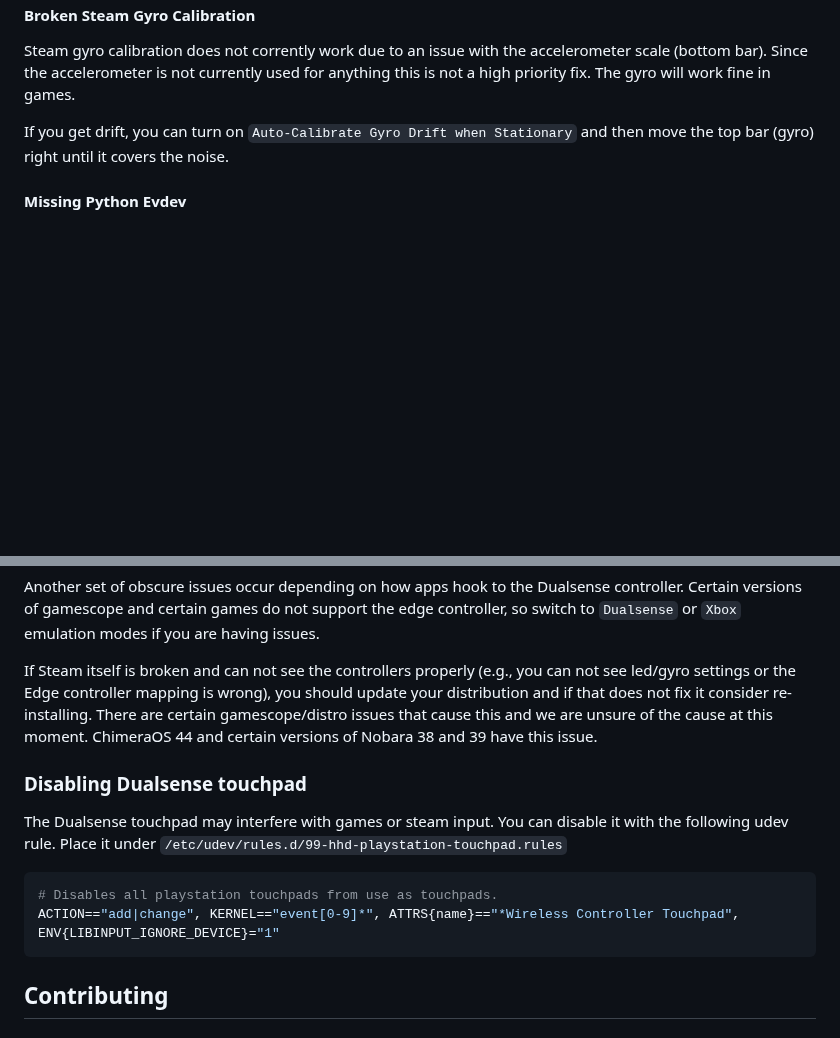
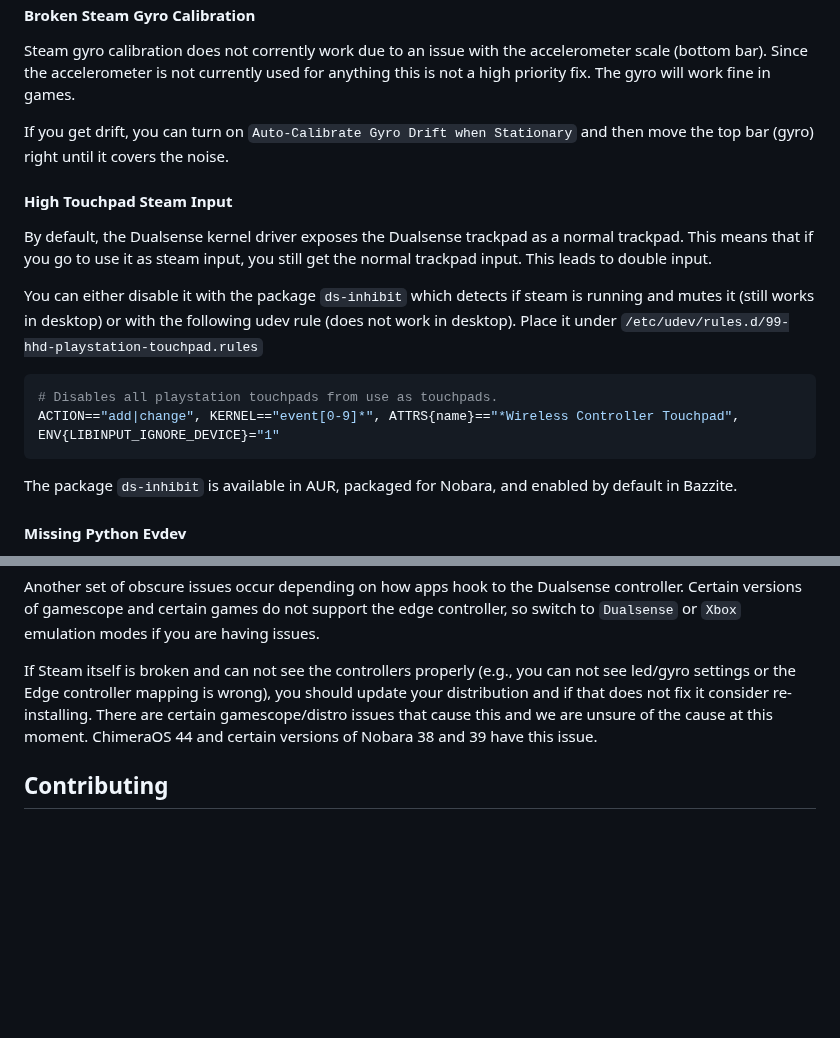
Before and after one commit to hhd-dev/hhd, a Markdown page: readme.md, 2 parts joined by grey strips. Drawn GitHub-style; blank space fills up the shorter version.

Commit message:
add touchpad input to after install

````diff
--- a/readme.md
+++ b/readme.md
@@ -263,6 +263,25 @@ The gyro will work fine in games.
 If you get drift, you can turn on `Auto-Calibrate Gyro Drift when Stationary` and
 then move the top bar (gyro) right until it covers the noise.
 
+#### High Touchpad Steam Input
+By default, the Dualsense kernel driver exposes the Dualsense trackpad as a normal
+trackpad.
+This means that if you go to use it as steam input, you still get the normal
+trackpad input.
+This leads to double input.
+
+You can either disable it with the package `ds-inhibit` which detects if steam
+is running and mutes it (still works in desktop) or with the following udev rule
+(does not work in desktop).
+Place it under `/etc/udev/rules.d/99-hhd-playstation-touchpad.rules`
+```bash
+# Disables all playstation touchpads from use as touchpads.
+ACTION=="add|change", KERNEL=="event[0-9]*", ATTRS{name}=="*Wireless Controller Touchpad", ENV{LIBINPUT_IGNORE_DEVICE}="1"
+```
+
+The package `ds-inhibit` is available in AUR, packaged for Nobara, and enabled
+by default in Bazzite.
+
 #### Missing Python Evdev
 In case you have installation issues, you might be missing the package `python-evdev`.
 You can either install it as part of your distribution (included by Nobara
@@ -524,15 +543,6 @@ There are certain gamescope/distro issues that cause this and we are unsure of
 the cause at this moment.
 ChimeraOS 44 and certain versions of Nobara 38 and 39 have this issue.
 
-### Disabling Dualsense touchpad
-The Dualsense touchpad may interfere with games or steam input.
-You can disable it with the following udev rule.
-Place it under `/etc/udev/rules.d/99-hhd-playstation-touchpad.rules`
-```bash
-# Disables all playstation touchpads from use as touchpads.
-ACTION=="add|change", KERNEL=="event[0-9]*", ATTRS{name}=="*Wireless Controller Touchpad", ENV{LIBINPUT_IGNORE_DEVICE}="1"
-```
-
 ## Contributing
 ### Finding the correct axis for your device
 To figure the correct axis from your device, go to desktop and open the steam
````
